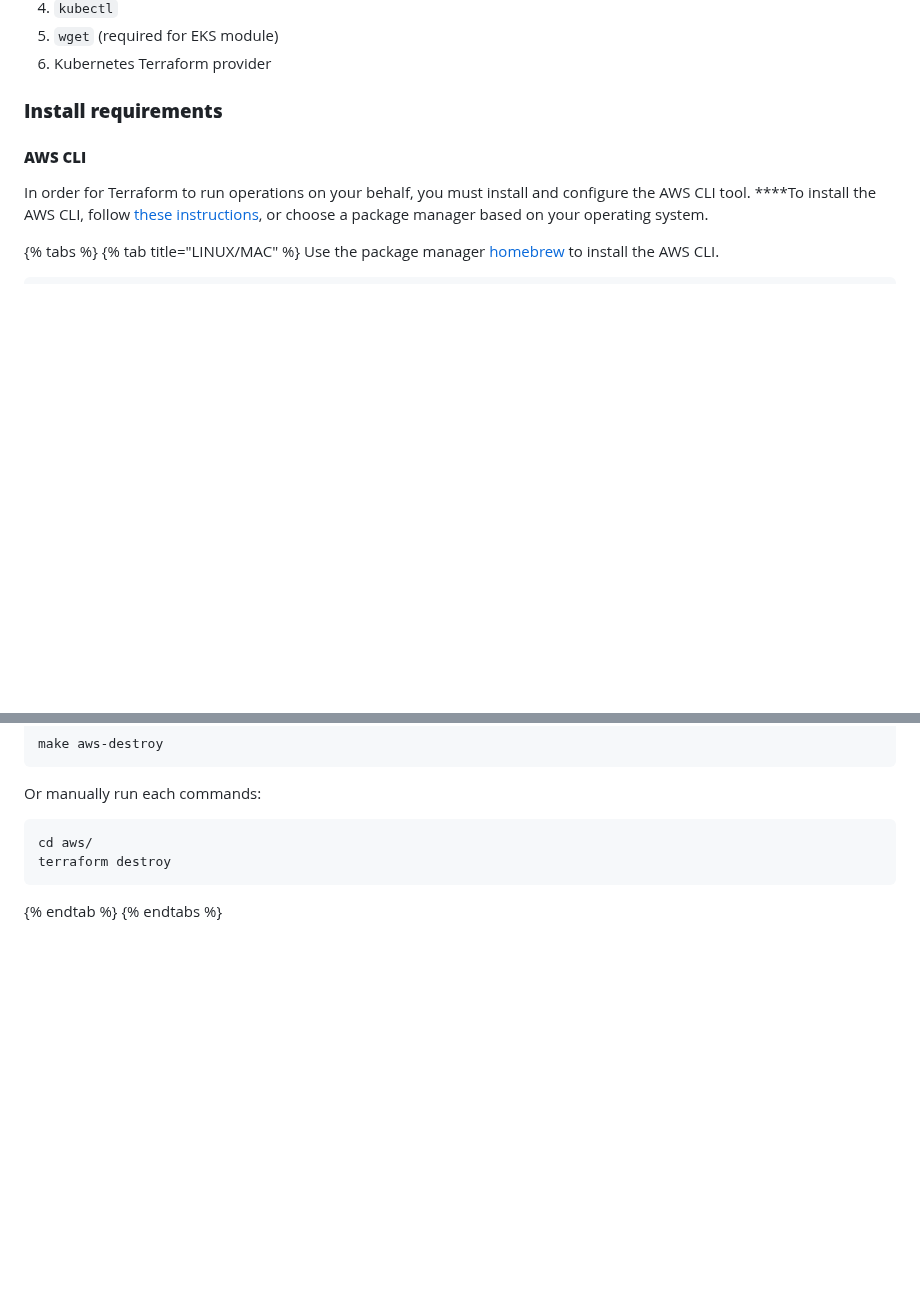
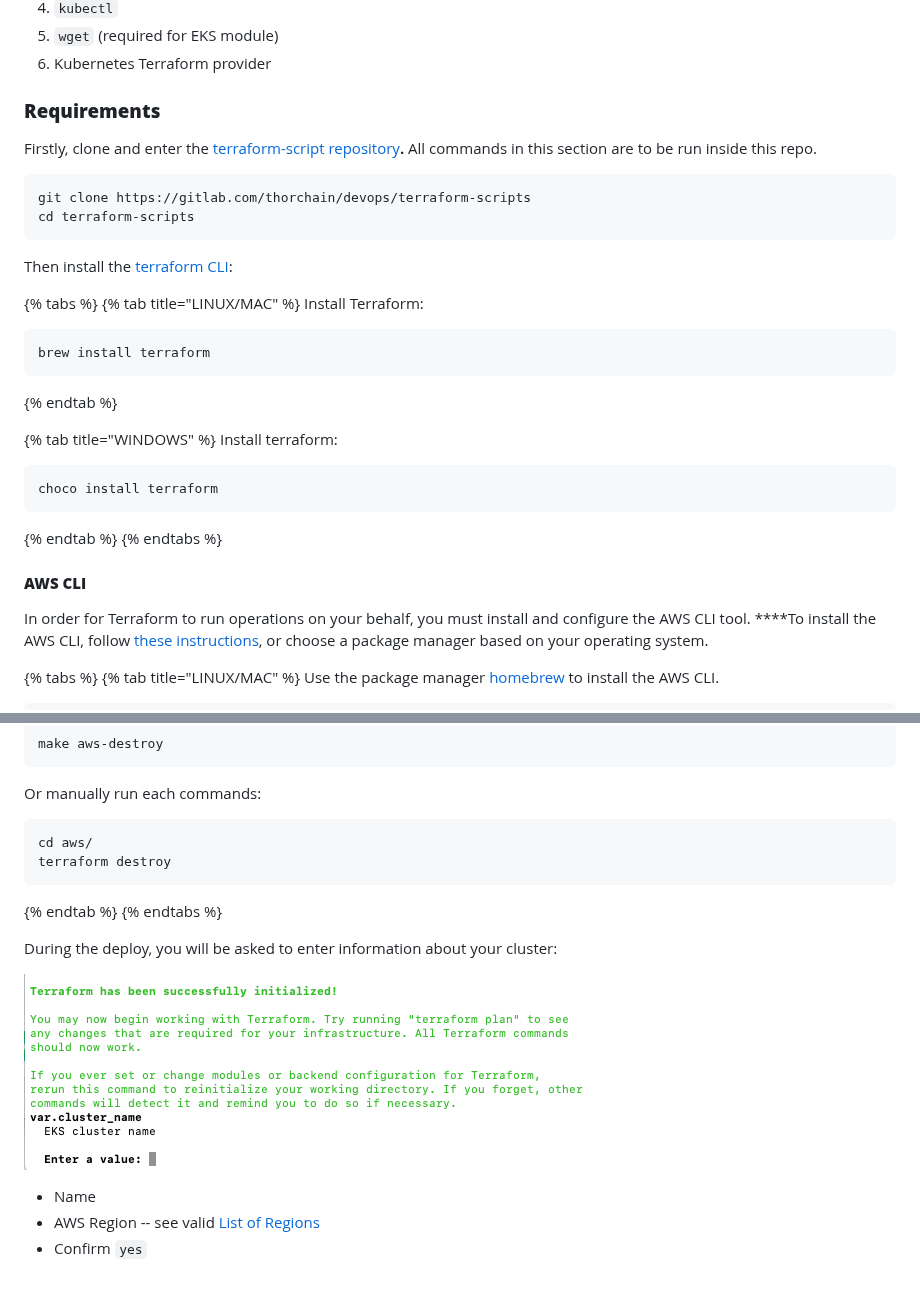
Before and after one commit to thorchain/docs, a Markdown page: thornodes/kubernetes/setup.md, 2 parts joined by grey strips. GitHub-like rendering; pictures changed too: .gitbook/assets/image (17).png (added); blank space fills up the shorter version.

````diff
--- a/thornodes/kubernetes/setup.md
+++ b/thornodes/kubernetes/setup.md
@@ -15,7 +15,34 @@ description: Setting up a Kubernetes Cluster
 5. `wget` \(required for EKS module\)
 6. Kubernetes Terraform provider
 
-### **Install requirements**
+### **Requirements**
+
+Firstly, clone and enter the [terraform-script repository](https://gitlab.com/thorchain/devops/terraform-scripts)**.** All commands in this section are to be run inside this repo.
+
+```text
+git clone https://gitlab.com/thorchain/devops/terraform-scripts
+cd terraform-scripts
+```
+
+Then install the [terraform CLI](https://www.terraform.io):
+
+{% tabs %}
+{% tab title="LINUX/MAC" %}
+Install Terraform:
+
+```text
+brew install terraform
+```
+{% endtab %}
+
+{% tab title="WINDOWS" %}
+Install terraform:
+
+```text
+choco install terraform
+```
+{% endtab %}
+{% endtabs %}
 
 #### **AWS CLI**
 
@@ -181,3 +208,11 @@ terraform destroy
 ```
 {% endtab %}
 {% endtabs %}
+
+During the deploy, you will be asked to enter information about your cluster:
+
+![](../../.gitbook/assets/image%20%2817%29.png)
+
+* Name
+* AWS Region -- see valid [List of Regions](https://docs.aws.amazon.com/general/latest/gr/rande.html#regional-endpoints)
+* Confirm `yes`
````
Also changed, not shown: thornodes/kubernetes/README.md (+13 -7 lines), thornodes/kubernetes/deploying.md (+7 -0 lines).
